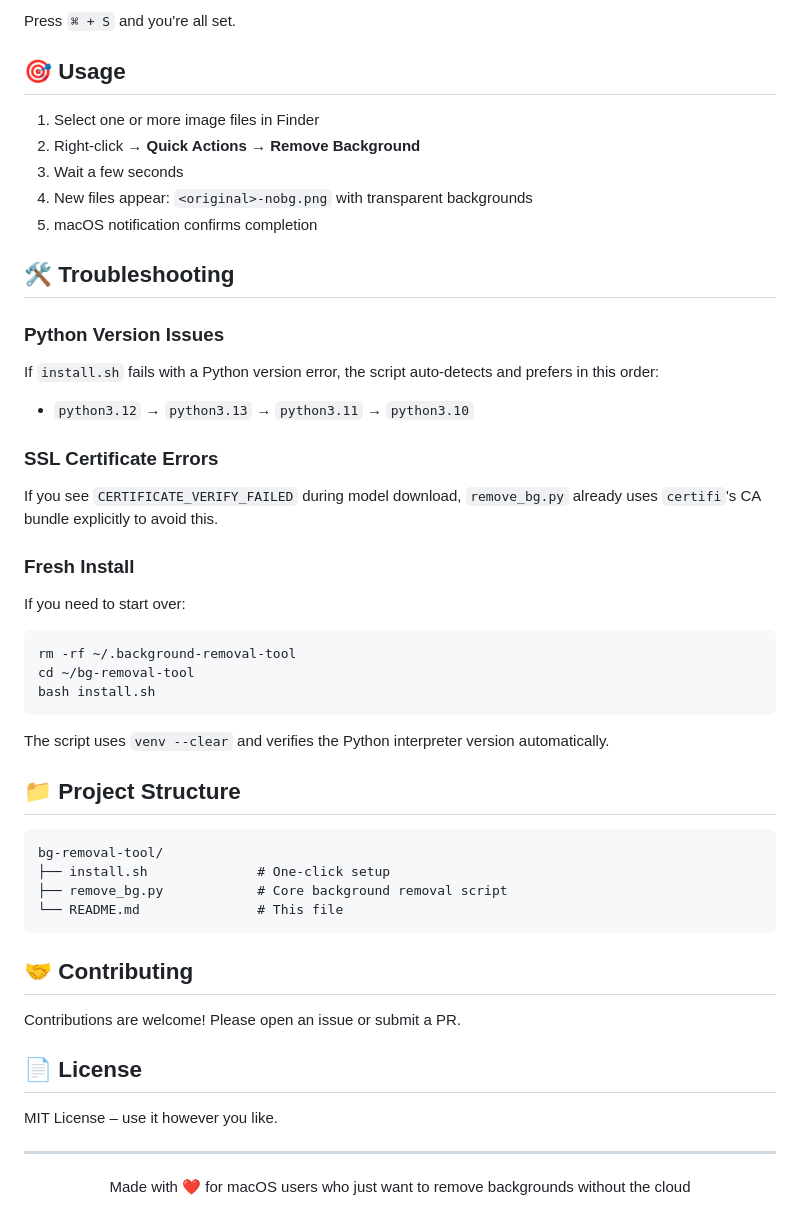
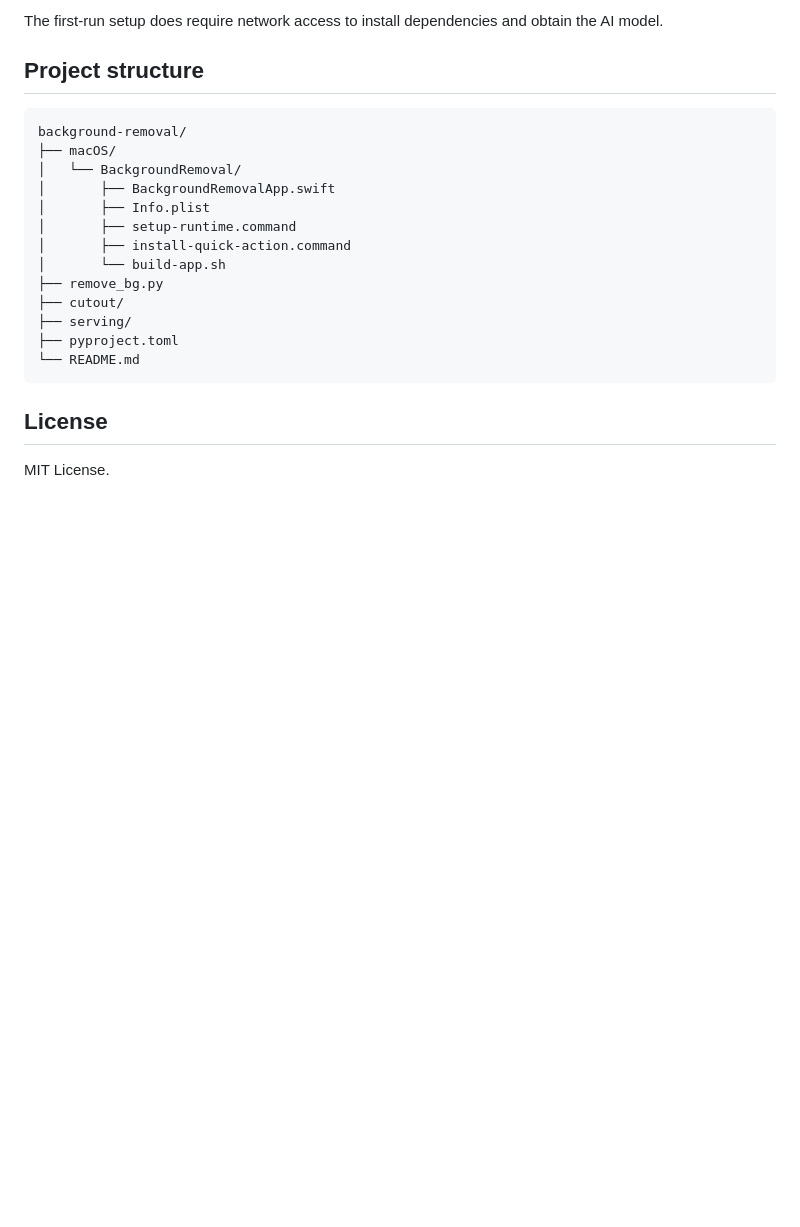
Before and after one commit to Tezzaaaaaa/background-removal, a Markdown page: README.md, the part around one of its changes. GitHub-like rendering; blank space fills up the shorter version.

Commit message:
Make macOS setup app the primary installation path

````diff
--- a/README.md
+++ b/README.md
@@ -96,56 +94,24 @@ for f in "$@"; do "$HOME/.background-removal-tool/venv/bin/python3" "$HOME/.back
 
-Press `⌘ + S` and you're all set.
+The first-run setup does require network access to install dependencies and obtain the AI model.
 
-## 🎯 Usage
+## Project structure
 
-1. Select one or more image files in Finder
-2. Right-click → **Quick Actions** → **Remove Background**
-3. Wait a few seconds
-4. New files appear: `<original>-nobg.png` with transparent backgrounds
-5. macOS notification confirms completion
-
-## 🛠️ Troubleshooting
-
-### Python Version Issues
-
-If `install.sh` fails with a Python version error, the script auto-detects and prefers in this order:
-- `python3.12` → `python3.13` → `python3.11` → `python3.10`
-
-### SSL Certificate Errors
-
-If you see `CERTIFICATE_VERIFY_FAILED` during model download, `remove_bg.py` already uses `certifi`'s CA bundle explicitly to avoid this.
-
-### Fresh Install
-
-If you need to start over:
-
-```bash
-rm -rf ~/.background-removal-tool
-cd ~/bg-removal-tool
-bash install.sh
+```text
+background-removal/
+├── macOS/
+│   └── BackgroundRemoval/
+│       ├── BackgroundRemovalApp.swift
+│       ├── Info.plist
+│       ├── setup-runtime.command
+│       ├── install-quick-action.command
+│       └── build-app.sh
+├── remove_bg.py
+├── cutout/
+├── serving/
+├── pyproject.toml
+└── README.md
 ```
 
-The script uses `venv --clear` and verifies the Python interpreter version automatically.
+## License
 
-## 📁 Project Structure
-
-```
-bg-removal-tool/
-├── install.sh              # One‑click setup
-├── remove_bg.py            # Core background removal script
-└── README.md               # This file
-```
-
-## 🤝 Contributing
-
-Contributions are welcome! Please open an issue or submit a PR.
-
-## 📄 License
-
-MIT License – use it however you like.
-
----
-
-<p align="center">
-  Made with ❤️ for macOS users who just want to remove backgrounds without the cloud
-</p>
+MIT License.
````
Also changed, not shown: other parts of README.md (+63 -65 lines).
